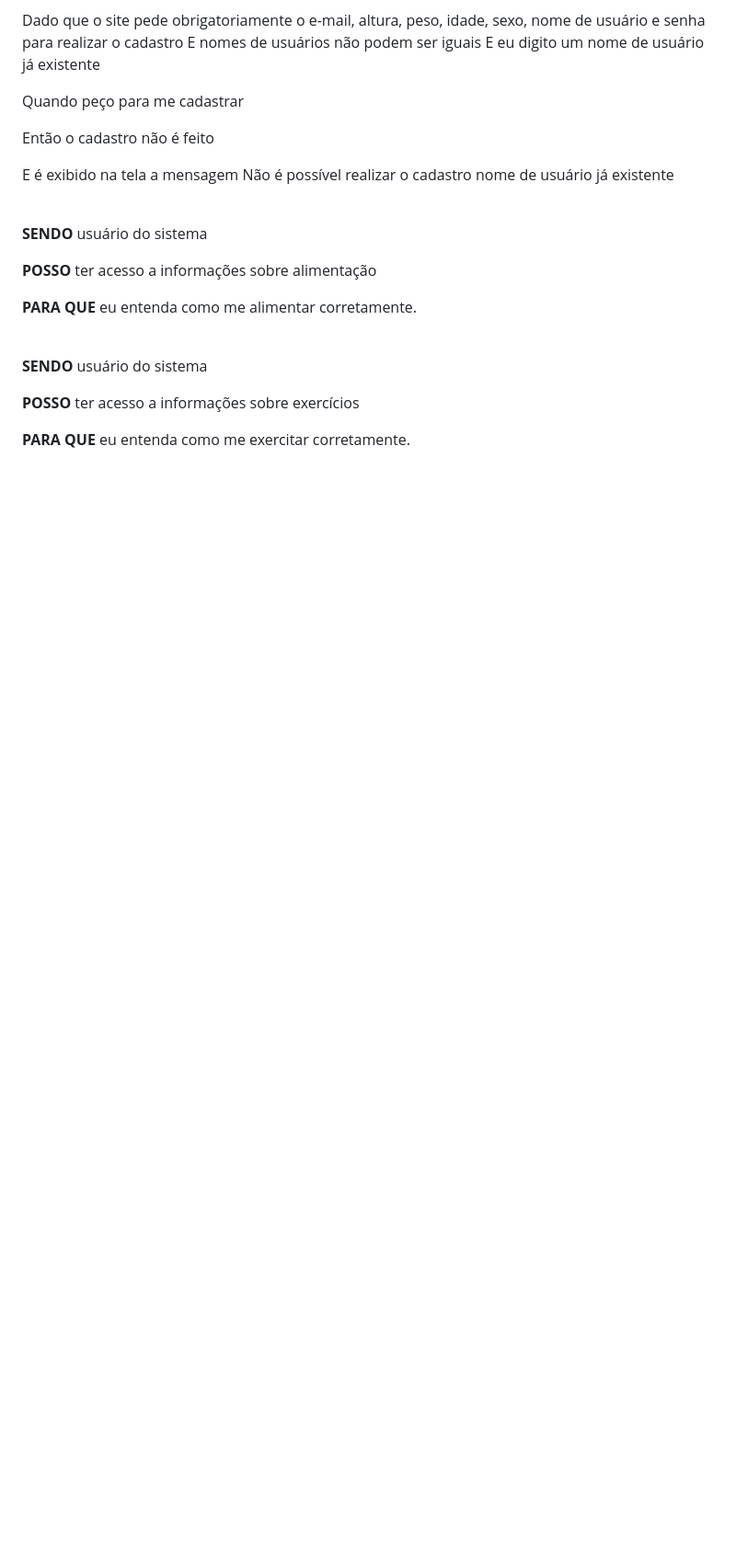
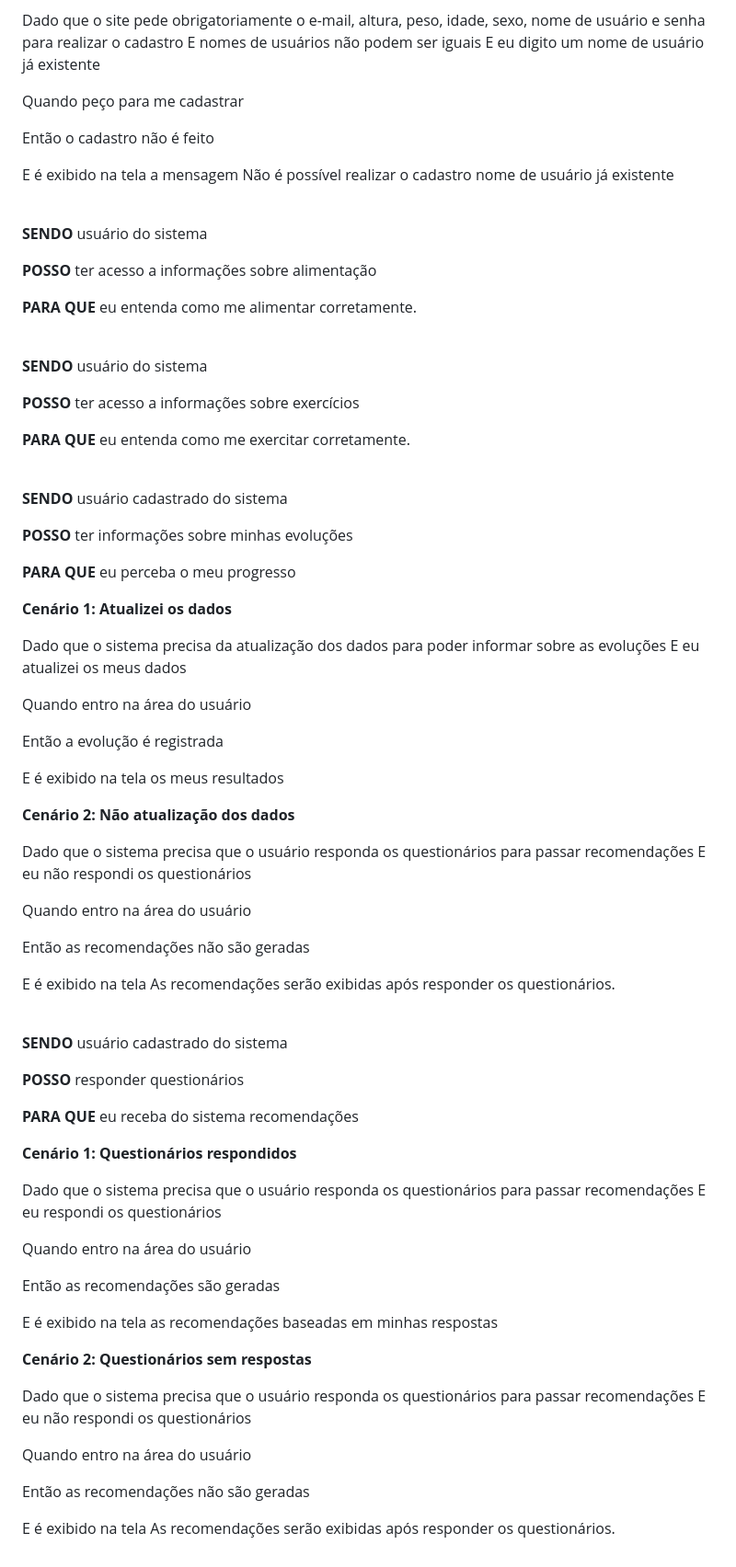
Before and after one commit to DiogoFelipeProgamador/Site-FIT-, a Markdown page: User-stories.md, the part around the change. Shown at 92% size. Drawn GitHub-style; blank space fills up the shorter version.

```diff
--- a/User-stories.md
+++ b/User-stories.md
@@ -146,3 +146,61 @@ E é exibido na tela a mensagem Não é possível realizar o cadastro nome de us
 **POSSO** ter acesso a informações sobre exercícios
 
 **PARA QUE** eu entenda como me exercitar corretamente.
+
+<br>
+
+**SENDO** usuário cadastrado do sistema
+
+**POSSO** ter informações sobre minhas evoluções
+
+**PARA QUE** eu perceba o meu progresso
+
+**Cenário 1: Atualizei os dados**
+
+Dado que o sistema precisa da atualização dos dados para poder informar sobre as evoluções E eu atualizei os meus dados
+
+Quando entro na área do usuário
+
+Então a evolução é registrada
+
+E é exibido na tela os meus resultados
+
+
+**Cenário  2: Não atualização dos dados**
+
+Dado que o sistema precisa que o usuário responda os questionários para passar recomendações E eu não respondi os questionários
+
+Quando entro na área do usuário
+
+Então as recomendações não são geradas
+
+E é exibido na tela As recomendações serão exibidas após responder os questionários.
+
+<br>
+
+**SENDO**  usuário cadastrado do sistema
+
+**POSSO** responder questionários
+
+**PARA QUE** eu receba do sistema recomendações
+
+**Cenário 1: Questionários respondidos**
+
+Dado que o sistema precisa que o usuário responda os questionários para passar recomendações E eu respondi os questionários
+
+Quando entro na área do usuário
+
+Então as recomendações são geradas
+
+E é exibido na tela as recomendações baseadas em minhas respostas
+
+
+**Cenário  2: Questionários sem respostas**
+
+Dado que o sistema precisa que o usuário responda os questionários para passar recomendações E eu não respondi os questionários
+
+Quando entro na área do usuário
+
+Então as recomendações não são geradas
+
+E é exibido na tela As recomendações serão exibidas após responder os questionários.
```
